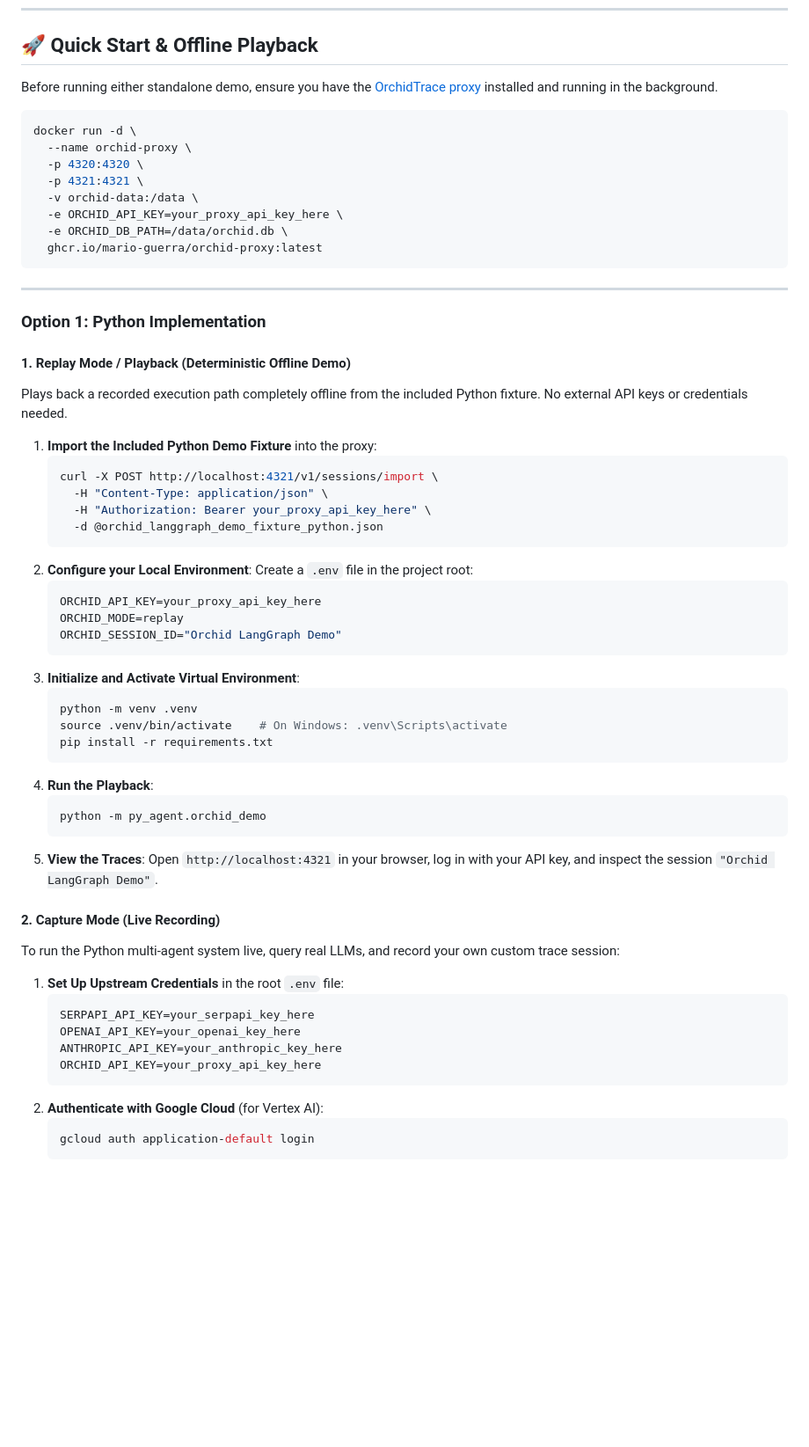
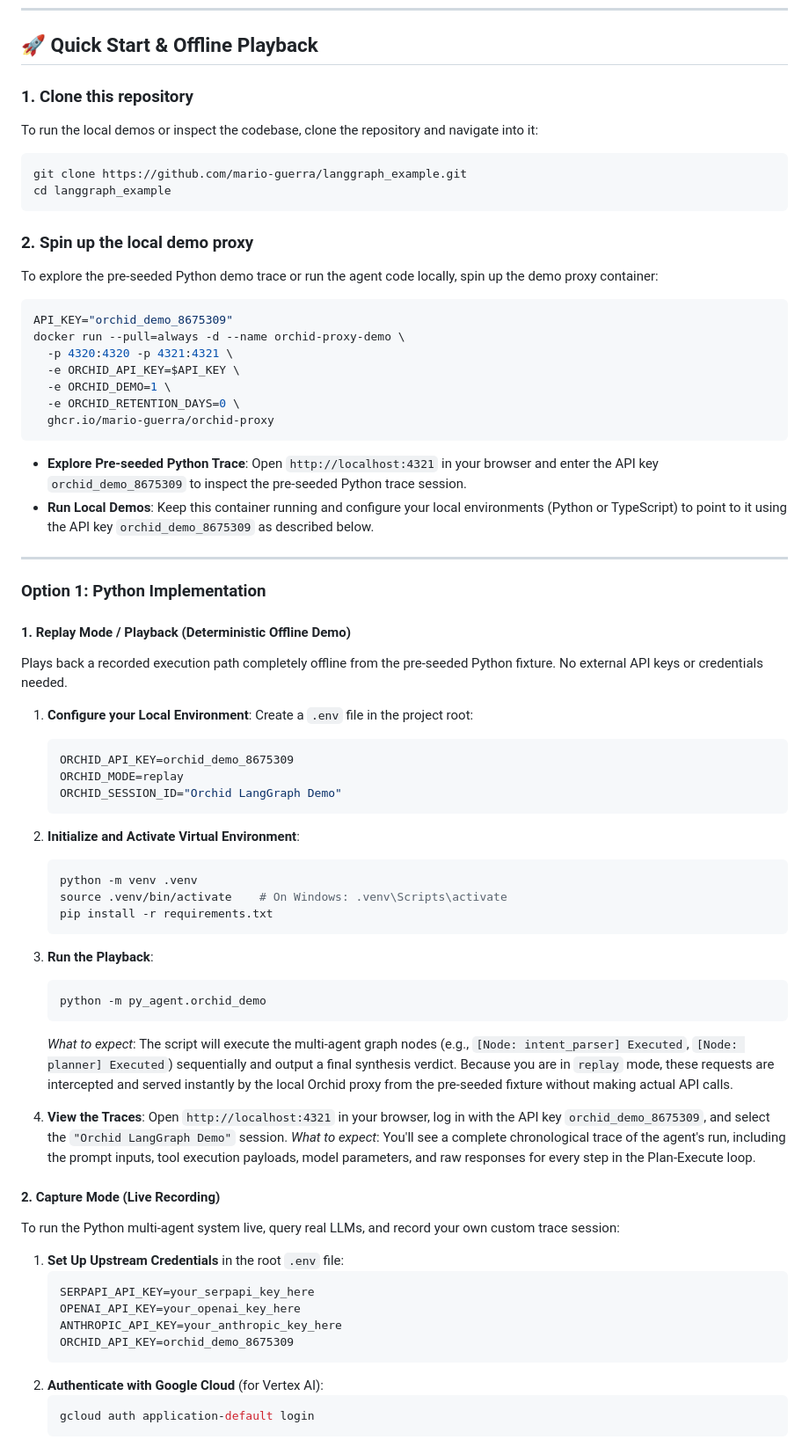
Before and after one commit to mario-guerra/langgraph_example, a Markdown page: README.md, the part around one of its changes. Shown at 88% size. Drawn GitHub-style; blank space fills up the shorter version.

Commit message:
docs: streamline Quick Start and document pre-seeded playback behavior

````diff
--- a/README.md
+++ b/README.md
@@ -8,51 +8,62 @@ To visualize, debug, and trace the dynamic cyclical graphs of this system, the p
 
 ## 🚀 Quick Start & Offline Playback
 
-Before running either standalone demo, ensure you have the [OrchidTrace proxy](https://github.com/mario-guerra/orchid-trace) installed and running in the background.
+### 1. Clone this repository
+
+To run the local demos or inspect the codebase, clone the repository and navigate into it:
 
 ```bash
-docker run -d \
-  --name orchid-proxy \
-  -p 4320:4320 \
-  -p 4321:4321 \
-  -v orchid-data:/data \
-  -e ORCHID_API_KEY=your_proxy_api_key_here \
-  -e ORCHID_DB_PATH=/data/orchid.db \
-  ghcr.io/mario-guerra/orchid-proxy:latest
+git clone https://github.com/mario-guerra/langgraph_example.git
+cd langgraph_example
 ```
+
+### 2. Spin up the local demo proxy
+
+To explore the pre-seeded Python demo trace or run the agent code locally, spin up the demo proxy container:
+
+```bash
+API_KEY="orchid_demo_8675309"
+docker run --pull=always -d --name orchid-proxy-demo \
+  -p 4320:4320 -p 4321:4321 \
+  -e ORCHID_API_KEY=$API_KEY \
+  -e ORCHID_DEMO=1 \
+  -e ORCHID_RETENTION_DAYS=0 \
+  ghcr.io/mario-guerra/orchid-proxy
+```
+
+- **Explore Pre-seeded Python Trace**: Open `http://localhost:4321` in your browser and enter the API key `orchid_demo_8675309` to inspect the pre-seeded Python trace session.
+- **Run Local Demos**: Keep this container running and configure your local environments (Python or TypeScript) to point to it using the API key `orchid_demo_8675309` as described below.
+
 
 ---
 
 ### Option 1: Python Implementation
 
 #### 1. Replay Mode / Playback (Deterministic Offline Demo)
-Plays back a recorded execution path completely offline from the included Python fixture. No external API keys or credentials needed.
+Plays back a recorded execution path completely offline from the pre-seeded Python fixture. No external API keys or credentials needed.
 
-1. **Import the Included Python Demo Fixture** into the proxy:
-   ```bash
-   curl -X POST http://localhost:4321/v1/sessions/import \
-     -H "Content-Type: application/json" \
-     -H "Authorization: Bearer your_proxy_api_key_here" \
-     -d @orchid_langgraph_demo_fixture_python.json
-   ```
-2. **Configure your Local Environment**:
+1. **Configure your Local Environment**:
    Create a `.env` file in the project root:
    ```env
-   ORCHID_API_KEY=your_proxy_api_key_here
+   ORCHID_API_KEY=orchid_demo_8675309
    ORCHID_MODE=replay
    ORCHID_SESSION_ID="Orchid LangGraph Demo"
    ```
-3. **Initialize and Activate Virtual Environment**:
+2. **Initialize and Activate Virtual Environment**:
    ```bash
    python -m venv .venv
    source .venv/bin/activate    # On Windows: .venv\Scripts\activate
    pip install -r requirements.txt
    ```
-4. **Run the Playback**:
+3. **Run the Playback**:
    ```bash
    python -m py_agent.orchid_demo
    ```
-5. **View the Traces**: Open `http://localhost:4321` in your browser, log in with your API key, and inspect the session `"Orchid LangGraph Demo"`.
+   *What to expect*: The script will execute the multi-agent graph nodes (e.g., `[Node: intent_parser] Executed`, `[Node: planner] Executed`) sequentially and output a final synthesis verdict. Because you are in `replay` mode, these requests are intercepted and served instantly by the local Orchid proxy from the pre-seeded fixture without making actual API calls.
+
+4. **View the Traces**: Open `http://localhost:4321` in your browser, log in with the API key `orchid_demo_8675309`, and select the `"Orchid LangGraph Demo"` session.
+   *What to expect*: You'll see a complete chronological trace of the agent's run, including the prompt inputs, tool execution payloads, model parameters, and raw responses for every step in the Plan-Execute loop.
+
 
 #### 2. Capture Mode (Live Recording)
 To run the Python multi-agent system live, query real LLMs, and record your own custom trace session:
@@ -62,7 +73,7 @@ To run the Python multi-agent system live, query real LLMs, and record your own
    SERPAPI_API_KEY=your_serpapi_key_here
    OPENAI_API_KEY=your_openai_key_here
    ANTHROPIC_API_KEY=your_anthropic_key_here
-   ORCHID_API_KEY=your_proxy_api_key_here
+   ORCHID_API_KEY=orchid_demo_8675309
    ```
 2. **Authenticate with Google Cloud** (for Vertex AI):
    ```bash
````
Also changed, not shown: other parts of README.md (+8 -5 lines).
